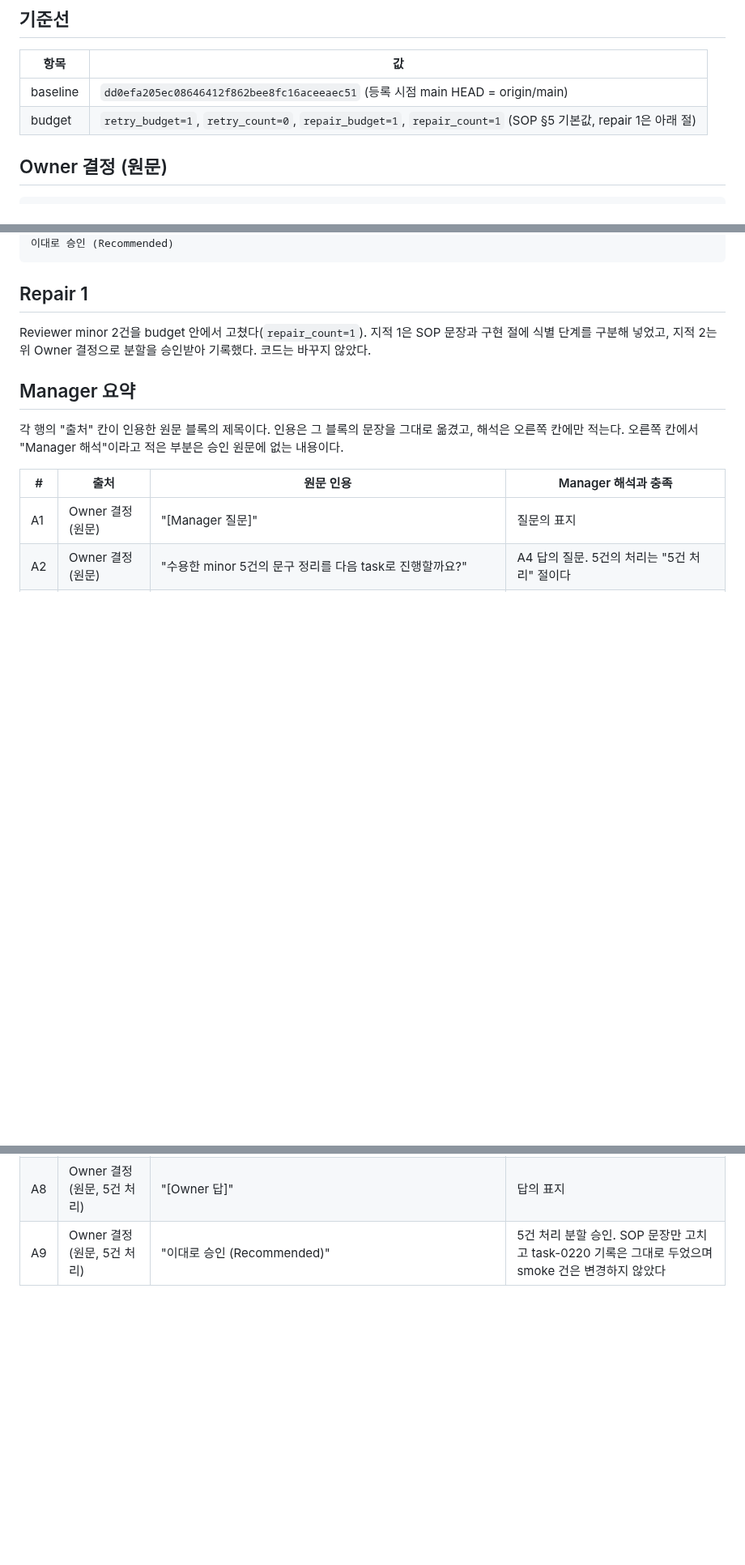
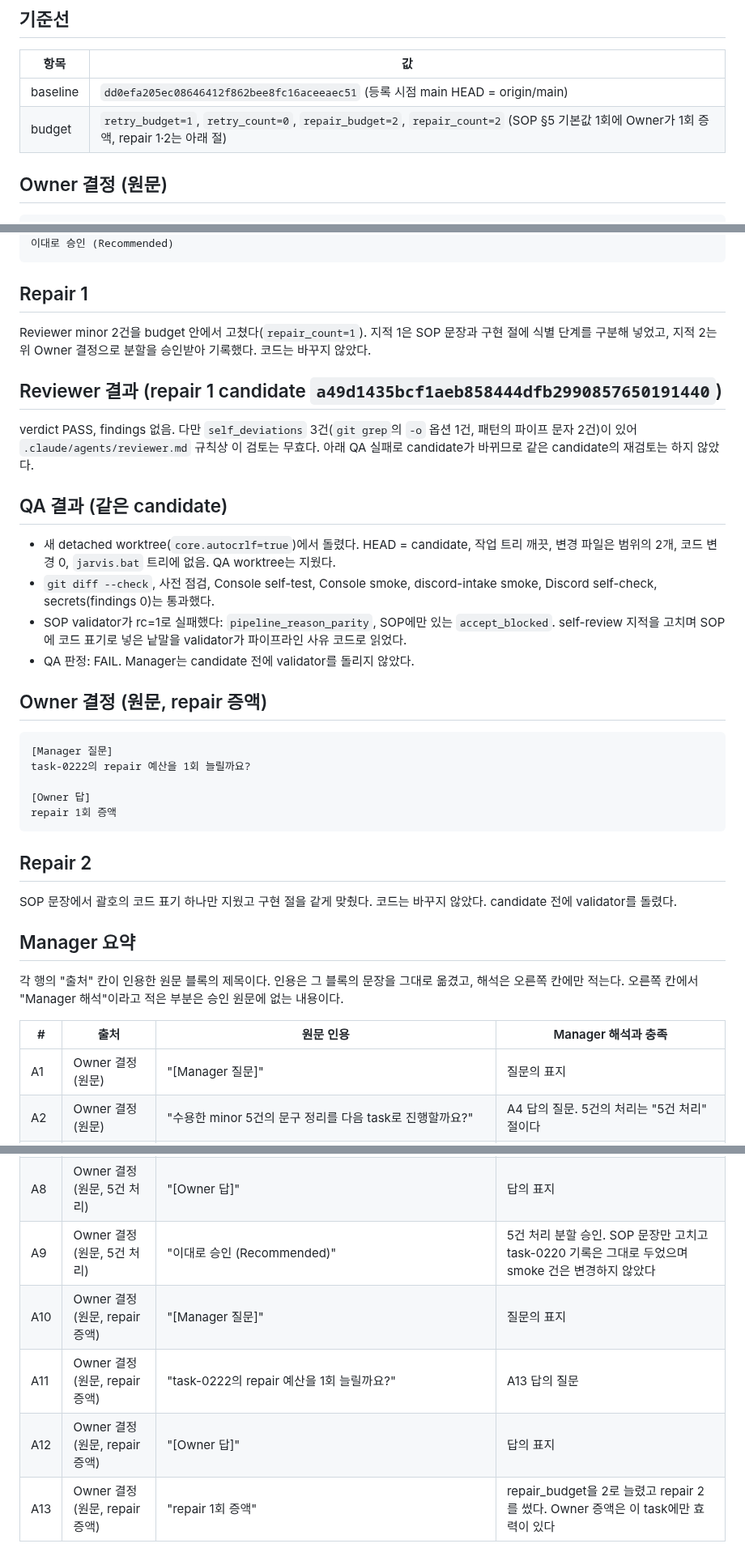
Before and after one commit to 1412moo/jarvis-core, a Markdown page: memory/tasks/task-0222-sop-recheck-guide-wording-cleanup.md, 3 parts joined by grey strips. Shown at 81% size. Rendered like a GitHub page; blank space fills up the shorter version.

Commit message:
docs(sop): repair 2, drop the code mark the validator read as a reason (task-0222)
The SOP validator treats a code-marked word in the pipeline section as
a pipeline reason, so the accept_blocked mark failed reason parity. The
sentence now says the same thing without the mark.

Co-Authored-By: Claude Opus 5.5 <noreply@anthropic.com>

````diff
--- a/memory/tasks/task-0222-sop-recheck-guide-wording-cleanup.md
+++ b/memory/tasks/task-0222-sop-recheck-guide-wording-cleanup.md
@@ -14,7 +14,7 @@
 | 항목 | 값 |
 | --- | --- |
 | baseline | `dd0efa205ec08646412f862bee8fc16aceeaec51` (등록 시점 main HEAD = origin/main) |
-| budget | `retry_budget=1`, `retry_count=0`, `repair_budget=1`, `repair_count=1` (SOP §5 기본값, repair 1은 아래 절) |
+| budget | `retry_budget=1`, `retry_count=0`, `repair_budget=2`, `repair_count=2` (SOP §5 기본값 1회에 Owner가 1회 증액, repair 1·2는 아래 절) |
 
 ## Owner 결정 (원문)
 
@@ -103,6 +103,31 @@ SOP 문장 1건만 수정하고, task-0220 DONE 기록의 요약 3행(A8, A73, A
 
 Reviewer minor 2건을 budget 안에서 고쳤다(`repair_count=1`). 지적 1은 SOP 문장과 구현 절에 식별 단계를 구분해 넣었고, 지적 2는 위 Owner 결정으로 분할을 승인받아 기록했다. 코드는 바꾸지 않았다.
 
+## Reviewer 결과 (repair 1 candidate `a49d1435bcf1aeb858444dfb2990857650191440`)
+
+verdict PASS, findings 없음. 다만 `self_deviations` 3건(`git grep`의 `-o` 옵션 1건, 패턴의 파이프 문자 2건)이 있어 `.claude/agents/reviewer.md` 규칙상 이 검토는 무효다. 아래 QA 실패로 candidate가 바뀌므로 같은 candidate의 재검토는 하지 않았다.
+
+## QA 결과 (같은 candidate)
+
+- 새 detached worktree(`core.autocrlf=true`)에서 돌렸다. HEAD = candidate, 작업 트리 깨끗, 변경 파일은 범위의 2개, 코드 변경 0, `jarvis.bat` 트리에 없음. QA worktree는 지웠다.
+- `git diff --check`, 사전 점검, Console self-test, Console smoke, discord-intake smoke, Discord self-check, secrets(findings 0)는 통과했다.
+- SOP validator가 rc=1로 실패했다: `pipeline_reason_parity`, SOP에만 있는 `accept_blocked`. self-review 지적을 고치며 SOP에 코드 표기로 넣은 낱말을 validator가 파이프라인 사유 코드로 읽었다.
+- QA 판정: FAIL. Manager는 candidate 전에 validator를 돌리지 않았다.
+
+## Owner 결정 (원문, repair 증액)
+
+```text
+[Manager 질문]
+task-0222의 repair 예산을 1회 늘릴까요?
+
+[Owner 답]
+repair 1회 증액
+```
+
+## Repair 2
+
+SOP 문장에서 괄호의 코드 표기 하나만 지웠고 구현 절을 같게 맞췄다. 코드는 바꾸지 않았다. candidate 전에 validator를 돌렸다.
+
 ## Manager 요약
 
 각 행의 "출처" 칸이 인용한 원문 블록의 제목이다. 인용은 그 블록의 문장을 그대로 옮겼고, 해석은 오른쪽 칸에만 적는다. 오른쪽 칸에서 "Manager 해석"이라고 적은 부분은 승인 원문에 없는 내용이다.
@@ -118,3 +143,7 @@ Reviewer minor 2건을 budget 안에서 고쳤다(`repair_count=1`). 지적 1은
 | A7 | Owner 결정 (원문, 5건 처리) | "SOP 문장 1건만 수정하고, task-0220 DONE 기록의 요약 3행(A8, A73, A89)은 그대로 둔 채 task-0222 기록에 정정을 남기며, smoke diff 보기 한도 1건은 변경하지 않습니다." | A9 답의 질문 내용. "5건 처리" 절과 같다 |
 | A8 | Owner 결정 (원문, 5건 처리) | "[Owner 답]" | 답의 표지 |
 | A9 | Owner 결정 (원문, 5건 처리) | "이대로 승인 (Recommended)" | 5건 처리 분할 승인. SOP 문장만 고치고 task-0220 기록은 그대로 두었으며 smoke 건은 변경하지 않았다 |
+| A10 | Owner 결정 (원문, repair 증액) | "[Manager 질문]" | 질문의 표지 |
+| A11 | Owner 결정 (원문, repair 증액) | "task-0222의 repair 예산을 1회 늘릴까요?" | A13 답의 질문 |
+| A12 | Owner 결정 (원문, repair 증액) | "[Owner 답]" | 답의 표지 |
+| A13 | Owner 결정 (원문, repair 증액) | "repair 1회 증액" | repair_budget을 2로 늘렸고 repair 2를 썼다. Owner 증액은 이 task에만 효력이 있다 |
````
Also changed, not shown: other parts of memory/tasks/task-0222-sop-recheck-guide-wording-cleanup.md (+2 -2 lines), docs/jarvis-multi-agent-sop-v0.1.md (+1 -1 lines).
